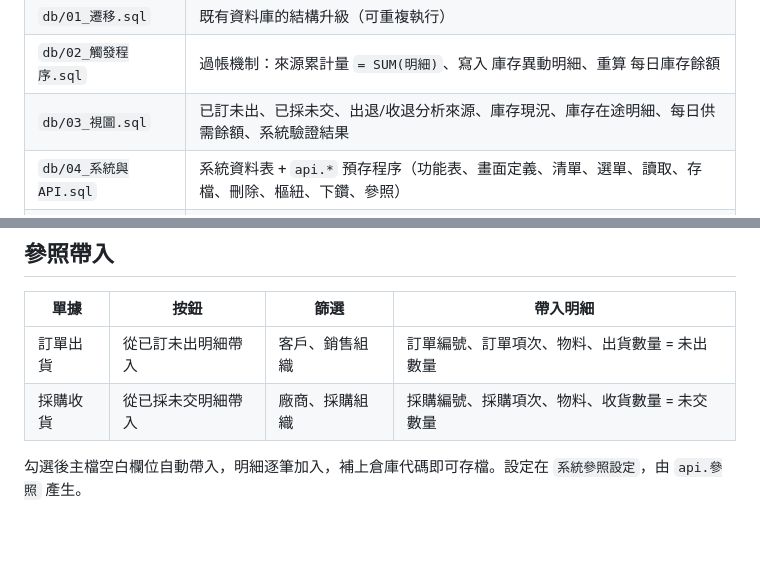
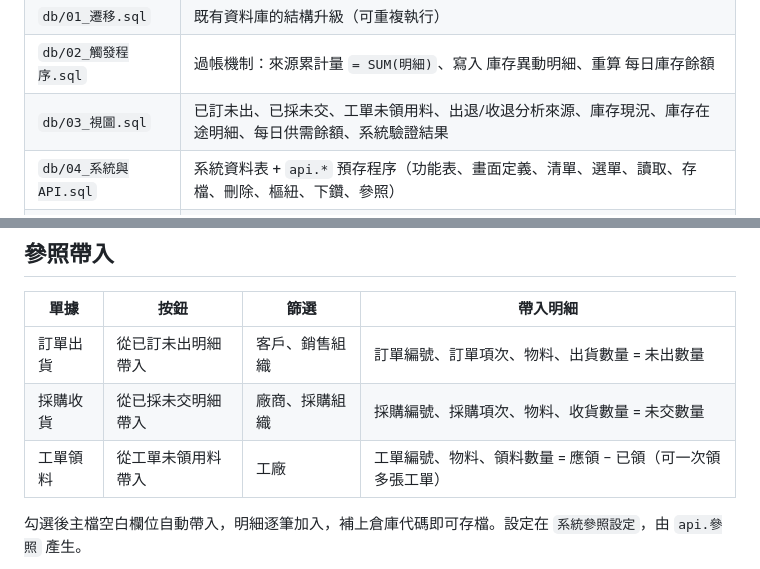
Before and after one commit to tocasper-eng/GemioSys, a Markdown page: README.md, 2 parts joined by grey strips. Drawn GitHub-style; blank space fills up the shorter version.

```diff
--- a/README.md
+++ b/README.md
@@ -38,7 +38,7 @@ npm test                         # 在獨立的 <資料庫>_test 跑端對端測
 | `db/01_資料表.sql` | 全部資料表；PK / FK / CHECK（超出、超收、超領、超退、每日餘額平衡） |
 | `db/01_遷移.sql` | 既有資料庫的結構升級（可重複執行） |
 | `db/02_觸發程序.sql` | 過帳機制：來源累計量 `= SUM(明細)`、寫入 庫存異動明細、重算 每日庫存餘額 |
-| `db/03_視圖.sql` | 已訂未出、已採未交、出退/收退分析來源、庫存現況、庫存在途明細、每日供需餘額、系統驗證結果 |
+| `db/03_視圖.sql` | 已訂未出、已採未交、工單未領用料、出退/收退分析來源、庫存現況、庫存在途明細、每日供需餘額、系統驗證結果 |
 | `db/04_系統與API.sql` | 系統資料表 + `api.*` 預存程序（功能表、畫面定義、清單、選單、讀取、存檔、刪除、樞紐、下鑽、參照） |
 | `db/05_功能表與設定.sql` | 主功能表、唯讀欄位、下拉來源、樞紐設定、錯誤訊息中文化 |
 | `db/06_範例資料.sql` | 範例主數據 |
@@ -93,6 +93,7 @@ npm test                         # 在獨立的 <資料庫>_test 跑端對端測
 |---|---|---|---|
 | 訂單出貨 | 從已訂未出明細帶入 | 客戶、銷售組織 | 訂單編號、訂單項次、物料、出貨數量 = 未出數量 |
 | 採購收貨 | 從已採未交明細帶入 | 廠商、採購組織 | 採購編號、採購項次、物料、收貨數量 = 未交數量 |
+| 工單領料 | 從工單未領用料帶入 | 工廠 | 工單編號、物料、領料數量 = 應領 − 已領（可一次領多張工單） |
 
 勾選後主檔空白欄位自動帶入，明細逐筆加入，補上倉庫代碼即可存檔。設定在 `系統參照設定`，由 `api.參照` 產生。
 
```
Also changed, not shown: SKILL.md (+2 -1 lines), docs/screenshots/12_工單未領帶入.png (added), 4 other files.
